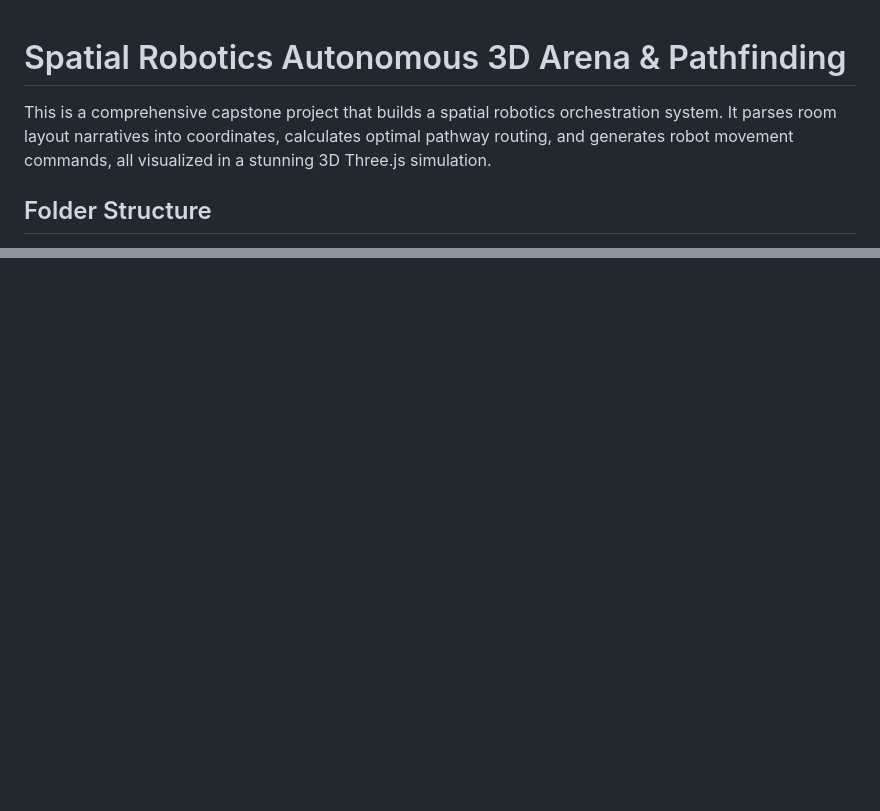
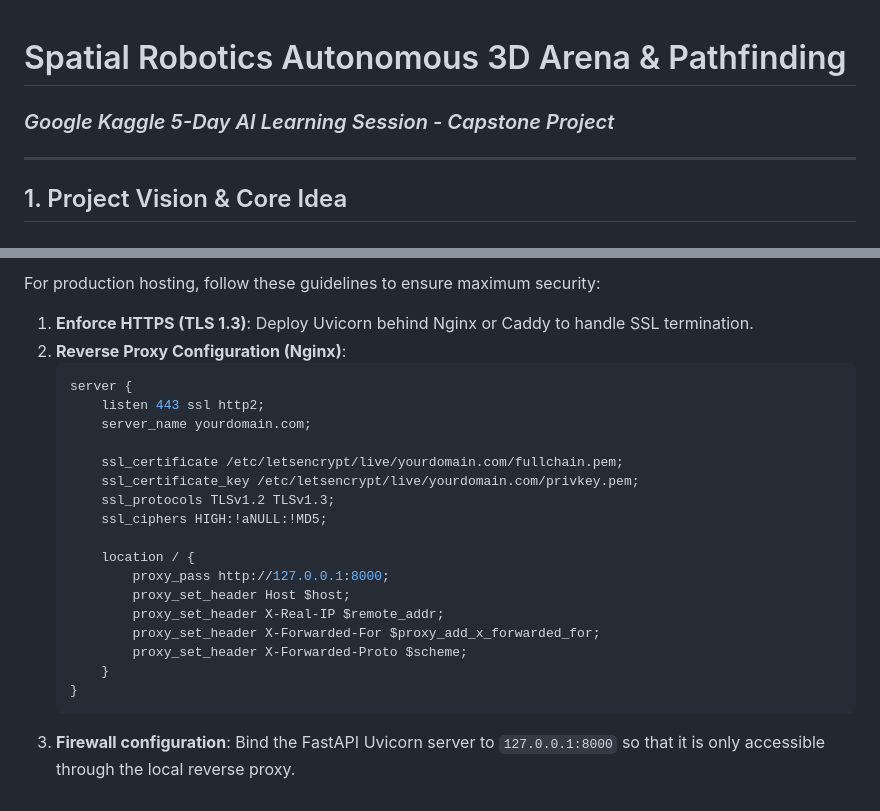
Before and after one commit to sarthakmishra200906-source/capstoneproject, a Markdown page: README.md, 2 parts joined by grey strips. Drawn GitHub-style; blank space fills up the shorter version.

````diff
--- a/README.md
+++ b/README.md
@@ -1,6 +1,7 @@
 # Spatial Robotics Autonomous 3D Arena & Pathfinding
+### *Google Kaggle 5-Day AI Learning Session - Capstone Project*
 
-This is a comprehensive capstone project that builds a spatial robotics orchestration system. It parses room layout narratives into coordinates, calculates optimal pathway routing, and generates robot movement commands, all visualized in a stunning 3D Three.js simulation.
+---
 
-## Folder Structure
+## 1. Project Vision & Core Idea
 
@@ -102,0 +139,24 @@ To deploy this application safely to production, follow these best practices:
+For production hosting, follow these guidelines to ensure maximum security:
+
+1.  **Enforce HTTPS (TLS 1.3)**: Deploy Uvicorn behind Nginx or Caddy to handle SSL termination.
+2.  **Reverse Proxy Configuration (Nginx)**:
+    ```nginx
+    server {
+        listen 443 ssl http2;
+        server_name yourdomain.com;
+
+        ssl_certificate /etc/letsencrypt/live/yourdomain.com/fullchain.pem;
+        ssl_certificate_key /etc/letsencrypt/live/yourdomain.com/privkey.pem;
+        ssl_protocols TLSv1.2 TLSv1.3;
+        ssl_ciphers HIGH:!aNULL:!MD5;
+
+        location / {
+            proxy_pass http://127.0.0.1:8000;
+            proxy_set_header Host $host;
+            proxy_set_header X-Real-IP $remote_addr;
+            proxy_set_header X-Forwarded-For $proxy_add_x_forwarded_for;
+            proxy_set_header X-Forwarded-Proto $scheme;
+        }
+    }
+    ```
+3.  **Firewall configuration**: Bind the FastAPI Uvicorn server to `127.0.0.1:8000` so that it is only accessible through the local reverse proxy.
````
Also changed, not shown: other parts of README.md (+112 -77 lines).
